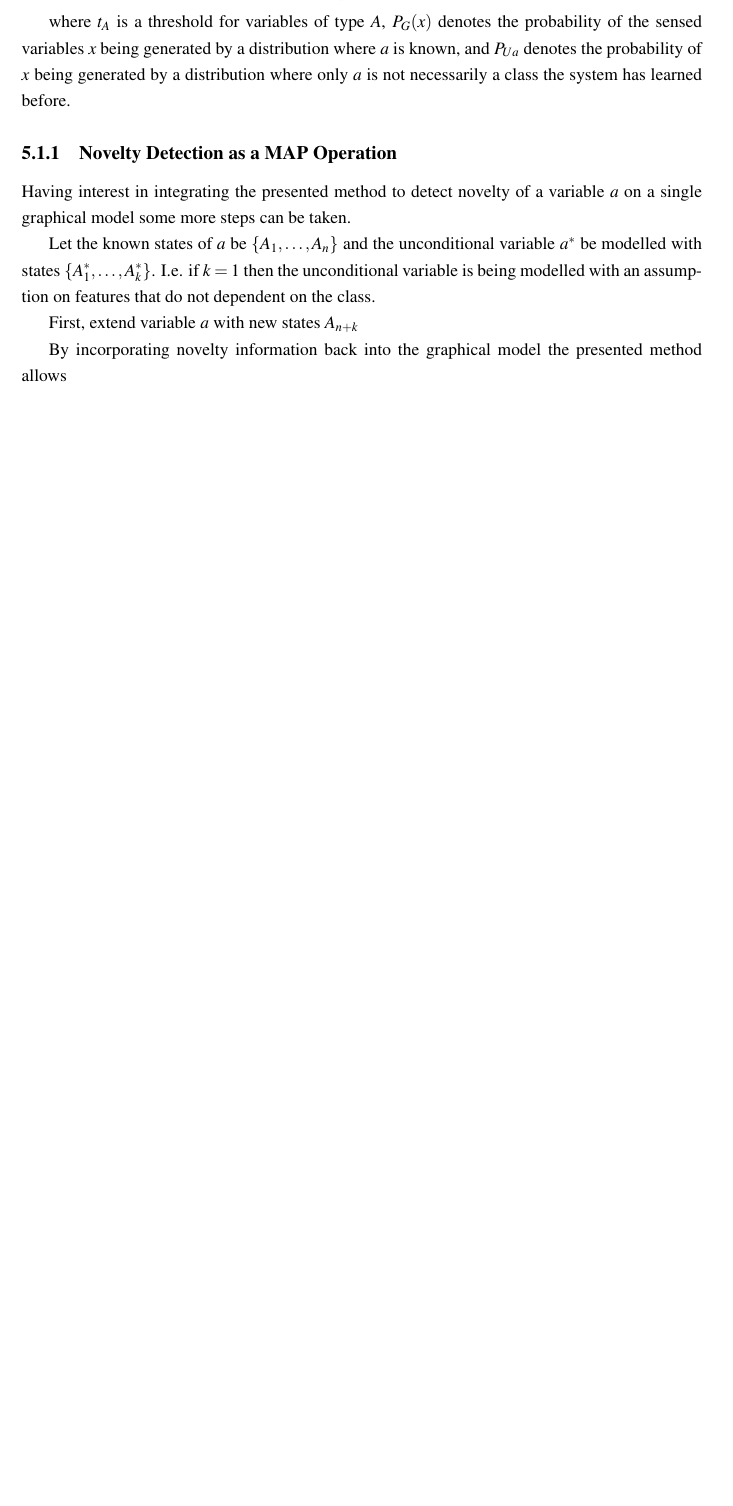
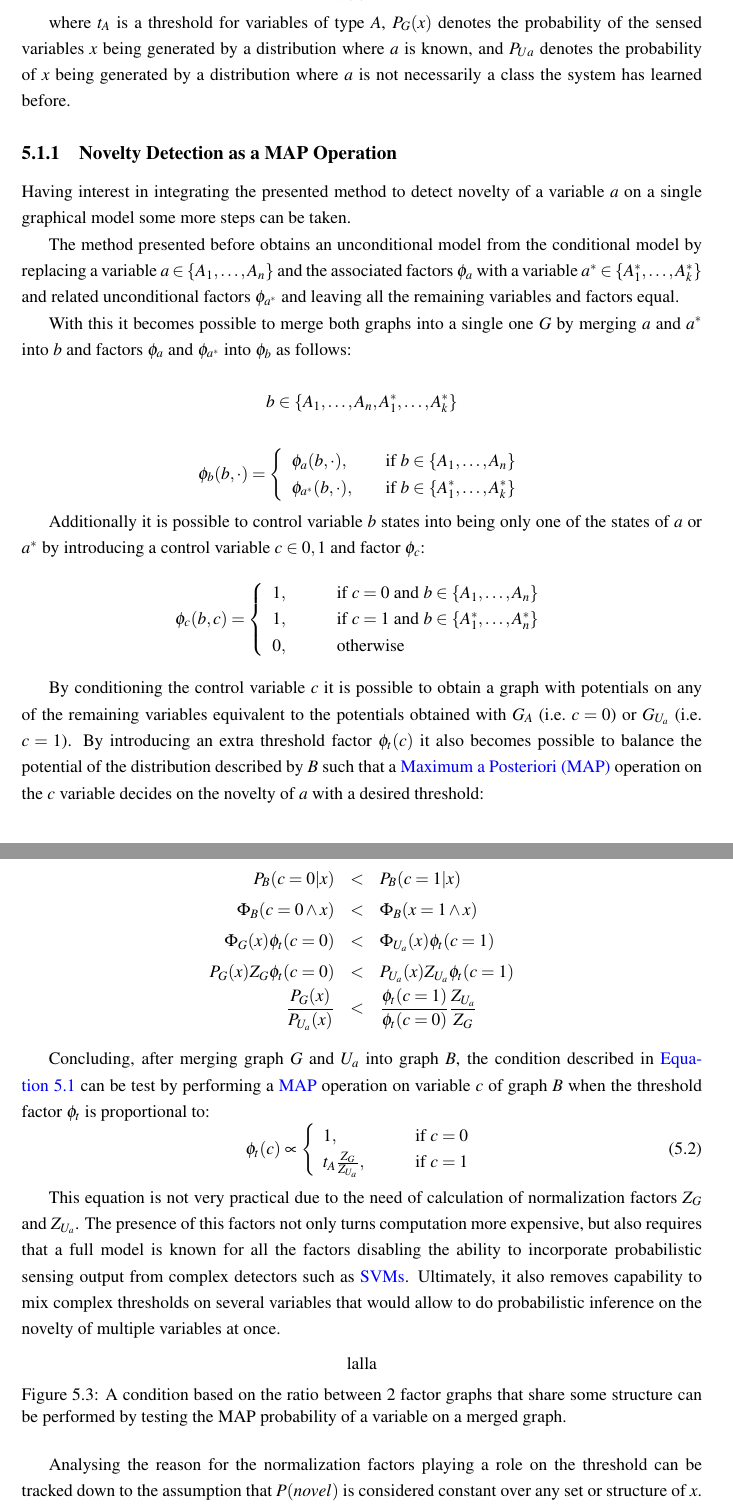
Before and after one commit to andresusanopinto/novelty-detection-thesis, a LaTeX thesis (thesis/thesis.tex, which reads thesis/novelty.tex): part of page 32 of 38 before the commit and two parts of pages 32 and 33 of 39 after it, the two joined at a grey line, cut so that both start at the same text, the shorter picture padded with empty space. Compiled offline with pdfLaTeX.

Commit message:
Add how to use a MAP to perform novelty detection between 2 graphs.
This starts introducing the relation between graph-structure and novel probability.

```diff
--- a/thesis/novelty.tex
+++ b/thesis/novelty.tex
@@ -195,12 +195,13 @@ Concluding: novelty on a variable $a$ of type $A$ should be detected when:
 
 \begin{equation}
+\label{eq:threshold-with-ta}
 \frac{P_G(x)}{P_{U_a}(x)} < t_A
 \end{equation}
 
 where $t_A$ is a threshold for variables of type $A$, $P_G(x)$ denotes the
 probability of the sensed variables $x$ being generated by a distribution
 where $a$ is known, and $P_{Ua}$ denotes the probability of $x$ being generated
-by a distribution where only $a$ is not necessarily a class the system has
+by a distribution where $a$ is not necessarily a class the system has
 learned before.
 
 
@@ -208,15 +209,85 @@ learned before.
 Having interest in integrating the presented method to detect novelty of a
 variable $a$ on a single graphical model some more steps can be taken.
 
-Let the known states of $a$ be $\{A_1,\dotsc, A_{n}\}$ and the unconditional variable
-$a^*$ be modelled with states $\{A^*_1,\dotsc, A^*_{k}\}$. I.e. if $k=1$ then the
-unconditional variable is being modelled with an assumption on features that do
-not dependent on the class.
+The method presented before obtains an unconditional model
+from the conditional model by replacing a variable $a \in \{A_1,\dotsc, A_n\}$
+and the associated factors $\phi_a$ with a variable
+$a^* \in \{A^*_1,\dots,A^*_k\}$ and related unconditional factors $\phi_{a^*}$
+and leaving all the remaining variables and factors equal.
 
-First, extend variable $a$ with new states $A_{n+k}$
+With this it becomes possible to merge both graphs into a single one $G$ by
+merging $a$ and $a^*$ into $b$ and factors $\phi_a$ and $\phi_{a^*}$ into
+$\phi_b$ as follows:
+
+\[
+b \in \{A_1,\dotsc,A_n,A^*_1,\dotsc,A^*_k\}
+\]
+
+\[
+\phi_b(b, \cdot) = \left\{
+  \begin{array}{l l}
+    \phi_a(b, \cdot), & \quad \text{if } b \in \{A_1,\dotsc,A_n\} \\
+    \phi_{a^*}(b, \cdot), & \quad \text{if } b \in \{A^*_1,\dotsc,A^*_k\}
+  \end{array} \right.
+\]
+
+Additionally it is possible to control variable $b$ states into being only one
+of the states of $a$ or $a^*$ by introducing a control variable $c \in {0, 1}$
+and factor $\phi_{c}$:
+\[
+\phi_{c}(b, c) = \left\{
+  \begin{array}{l l}
+    1, & \qquad \text{if } c = 0 \text{ and } b \in \{A_1,\dotsc,A_n\} \\
+    1, & \qquad \text{if } c = 1 \text{ and } b \in \{A^*_1,\dotsc,A^*_n\}\\
+    0, & \qquad \text{otherwise}
+  \end{array} \right.
+\]
+
+By conditioning the control variable $c$ it is possible to obtain a graph with
+potentials on any of the remaining variables equivalent to the potentials
+obtained with $G_A$ (i.e.\ $c=0$) or $G_{U_a}$ (i.e.\ $c=1$). By introducing
+an extra threshold factor $\phi_t(c)$ it also becomes possible to balance the
+potential of the distribution described by $B$ such that a \gls{MAP} operation
+on the $c$ variable decides on the novelty of $a$ with a desired threshold:
+
+\begin{eqnarray*}
+ P_B(c=0 | x)         &<& P_B(c=1 | x) \\
+\Phi_B(c=0 \land x)   &<& \Phi_B(x=1 \land x) \\
+\Phi_G(x) \phi_t(c=0) &<& \Phi_{U_a}(x) \phi_t(c=1) \\
+P_G(x) Z_G \phi_t(c=0) &<& P_{U_a}(x) Z_{U_a} \phi_t(c=1) \\
+\frac{P_G(x)}{P_{U_a}(x)} &<& \frac{\phi_t(c=1)}{\phi_t(c=0)}\frac{Z_{U_a}}{Z_G}
+\end{eqnarray*}
+
+Concluding, after merging graph $G$ and $U_a$ into graph $B$, the condition
+described in \autoref{eq:threshold-with-ta} can be test by performing a
+\gls{MAP} operation on variable $c$ of graph $B$ when the threshold factor
+$\phi_t$ is proportional to:
+\begin{equation}
+\phi_t(c) \propto \left\{
+  \begin{array}{l l}
+    1, & \qquad \text{if } c = 0 \\
+    t_A \frac{Z_G}{Z_{U_a}}, & \qquad \text{if } c = 1\\
+  \end{array} \right.
+\end{equation}
+
+This equation is not very practical due to the need of calculation of
+normalization factors $Z_G$ and $Z_{U_a}$. The presence of this factors
+not only turns computation more expensive, but also requires that a full model
+is known for all the factors disabling the ability to incorporate probabilistic
+sensing output from complex detectors such as \glspl{SVM}. Ultimately, it also
+removes capability to mix complex thresholds on several variables that would
+allow to do probabilistic inference on the novelty of multiple variables at once.
 
 
-By incorporating novelty information back into the graphical model the presented
-method allows
+\begin{figure}[h]
+\centering
+lalla
+\caption{\label{fig:merging-graphs}A condition based on the ratio between 2
+         factor graphs that share some structure can be performed by testing the
+         MAP probability of a variable on a merged graph.}
+\end{figure}
 
+Analysing the reason for the normalization factors playing a role on the
+threshold can be tracked down to the assumption that $P(novel)$ is
+considered constant over any set or structure of $x$.
 
```
Also changed, not shown: thesis/glossary.tex (+1 -0 lines), thesis/novelty.tex (24 more changed lines).
